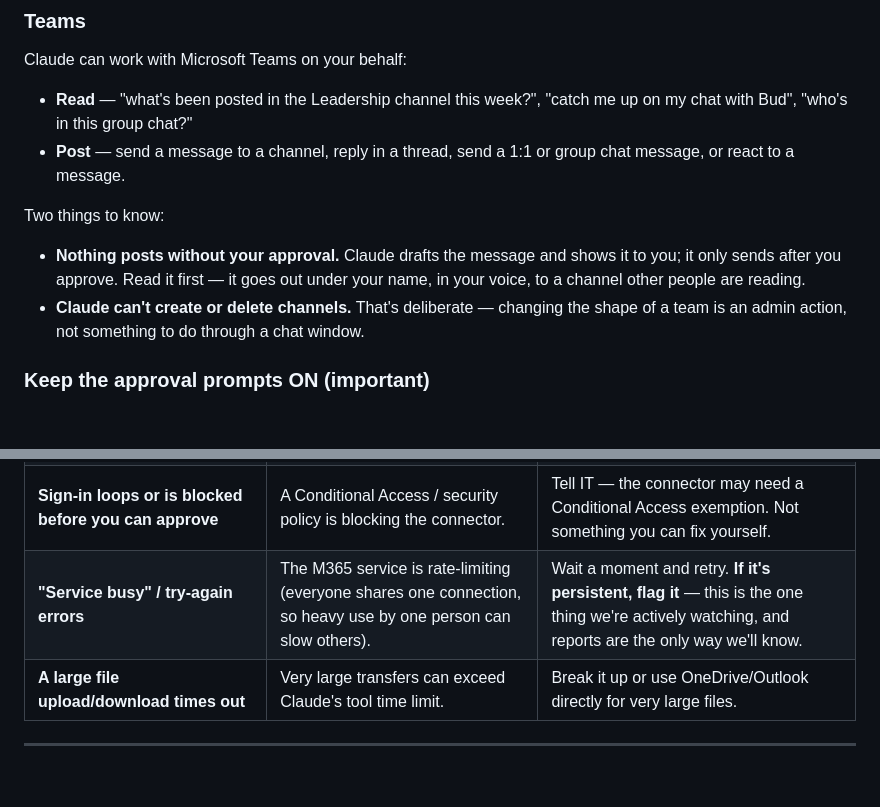
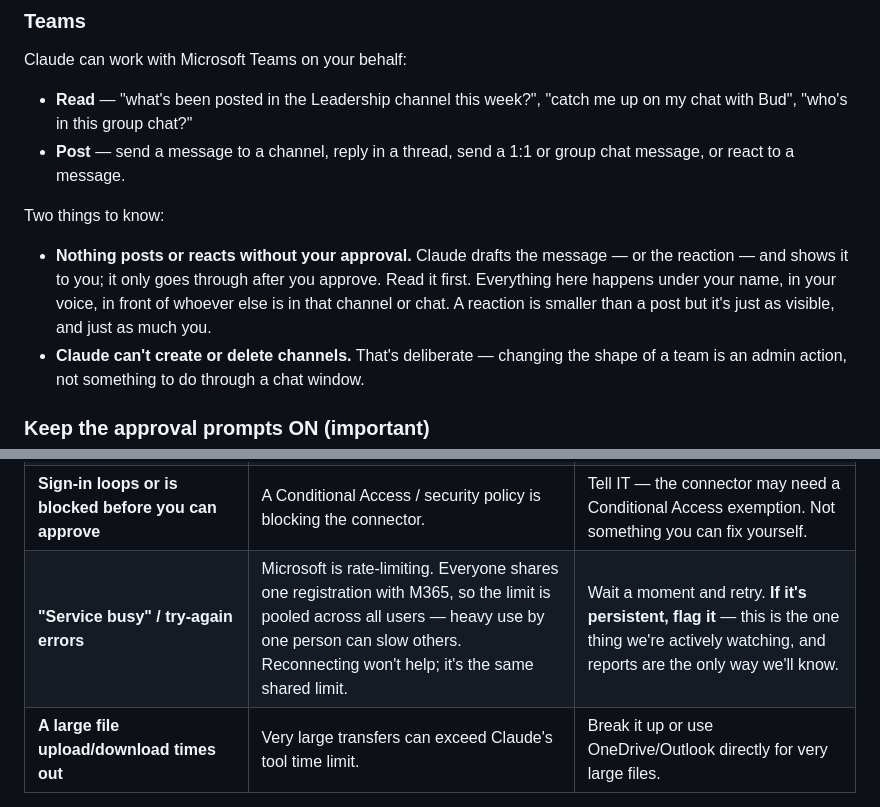
Before and after one commit to jbctechsolutions/mcp-office365, a Markdown page: docs/remote/user-guide.md, 2 parts joined by grey strips. Rendered like a GitHub page; blank space fills up the shorter version.

```diff
--- a/docs/remote/user-guide.md
+++ b/docs/remote/user-guide.md
@@ -63,9 +63,11 @@ Claude can work with Microsoft Teams on your behalf:
 
 Two things to know:
 
-- **Nothing posts without your approval.** Claude drafts the message and shows it
-  to you; it only sends after you approve. Read it first — it goes out under your
-  name, in your voice, to a channel other people are reading.
+- **Nothing posts or reacts without your approval.** Claude drafts the message —
+  or the reaction — and shows it to you; it only goes through after you approve.
+  Read it first. Everything here happens under your name, in your voice, in front
+  of whoever else is in that channel or chat. A reaction is smaller than a post
+  but it's just as visible, and just as much you.
 - **Claude can't create or delete channels.** That's deliberate — changing the
   shape of a team is an admin action, not something to do through a chat window.
 
@@ -87,7 +89,7 @@ review.
 | **Sign-in succeeds, but the connector then shows "failed" / "not authorized"** | Your account reached the server but isn't in the connector's access group (e.g. it's a guest account, or you haven't been added yet). | Ask Joel / IT to add your JP account to the access group. Make sure you signed in with your JP work account, not a personal or guest one. |
 | **Claude says it needs you to reconnect / sign in again** | Your sign-in session expired (this is normal after a while). | Reconnect the connector (repeat "add / sign in"). Nothing is lost. |
 | **Sign-in loops or is blocked before you can approve** | A Conditional Access / security policy is blocking the connector. | Tell IT — the connector may need a Conditional Access exemption. Not something you can fix yourself. |
-| **"Service busy" / try-again errors** | The M365 service is rate-limiting (everyone shares one connection, so heavy use by one person can slow others). | Wait a moment and retry. **If it's persistent, flag it** — this is the one thing we're actively watching, and reports are the only way we'll know. |
+| **"Service busy" / try-again errors** | Microsoft is rate-limiting. Everyone shares one registration with M365, so the limit is pooled across all users — heavy use by one person can slow others. Reconnecting won't help; it's the same shared limit. | Wait a moment and retry. **If it's persistent, flag it** — this is the one thing we're actively watching, and reports are the only way we'll know. |
 | **A large file upload/download times out** | Very large transfers can exceed Claude's tool time limit. | Break it up or use OneDrive/Outlook directly for very large files. |
 
 ---
```
Also changed, not shown: docs/remote/pilot-runbook.md (+19 -12 lines).
